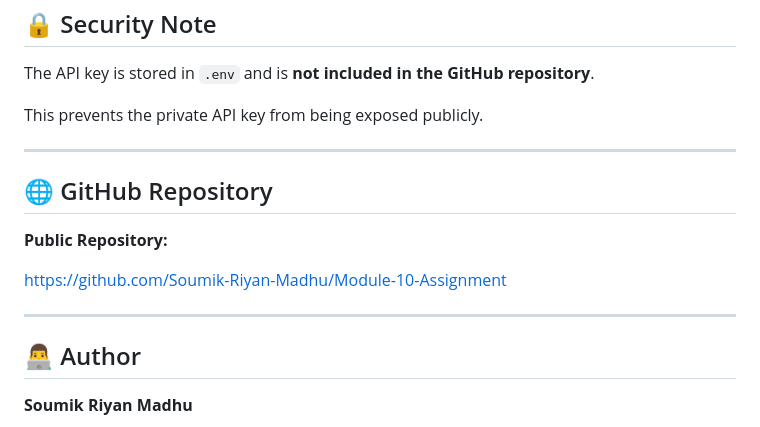
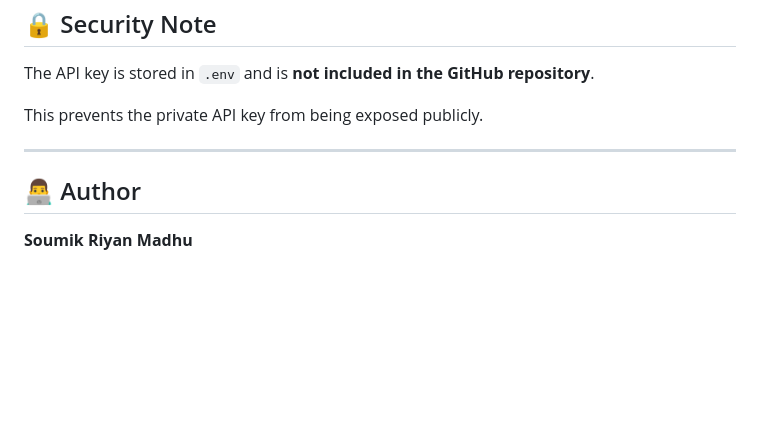
Before and after one commit to Soumik-Riyan-Madhu/Module-10-Assignment, a Markdown page: README.md, the part around the change. GitHub-like rendering; blank space fills up the shorter version.

Commit message:
Added README
Removed GitHub repository section from README.

```diff
--- a/README.md
+++ b/README.md
@@ -232,14 +232,6 @@ This prevents the private API key from being exposed publicly.
 
 ---
 
-## 🌐 GitHub Repository
-
-**Public Repository:**
-
-https://github.com/Soumik-Riyan-Madhu/Module-10-Assignment
-
----
-
 ## 👨‍💻 Author
 
 **Soumik Riyan Madhu**
```
